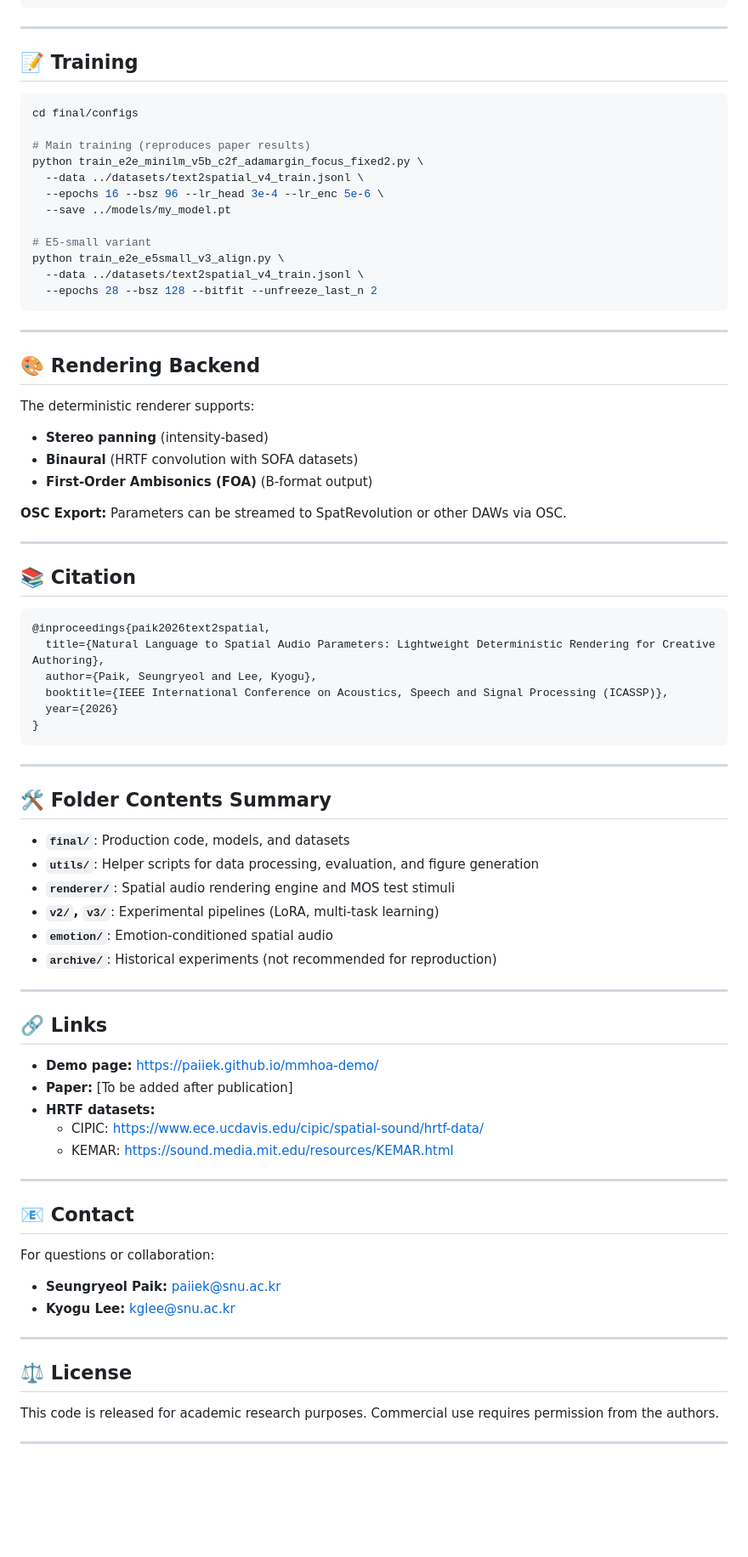
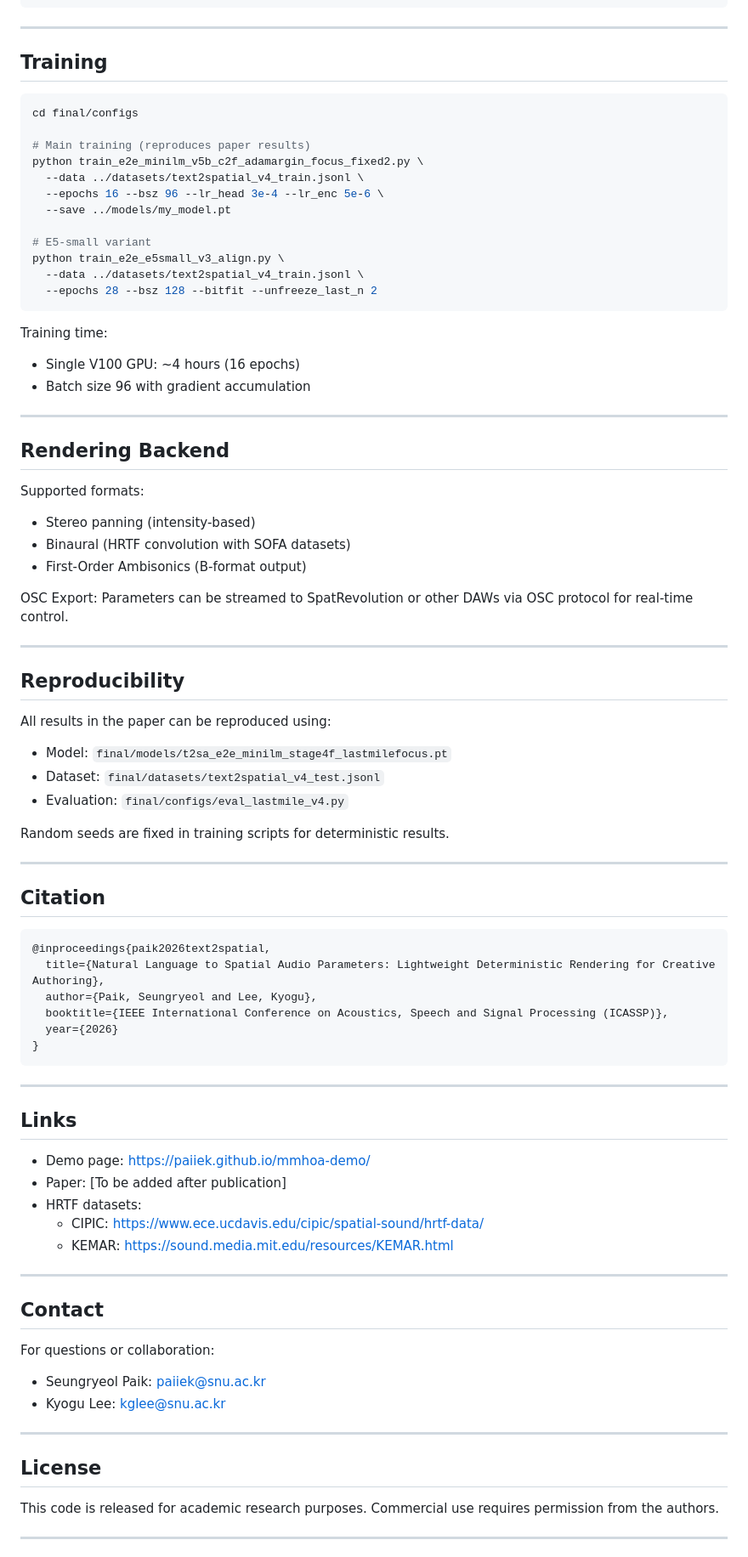
Before and after one commit to paiiek/text2hoa, a Markdown page: README.md, the part around one of its changes. Shown at 85% size. GitHub-like rendering; blank space fills up the shorter version.

````diff
--- a/README.md
+++ b/README.md
@@ -207,7 +227,7 @@ python eval_hrtf_robustness.py \
 
 ---
 
-## 📝 Training
+## Training
 
 ```bash
 cd final/configs
@@ -224,21 +244,36 @@ python train_e2e_e5small_v3_align.py \
   --epochs 28 --bsz 128 --bitfit --unfreeze_last_n 2
 ```
 
----
-
-## 🎨 Rendering Backend
-
-The deterministic renderer supports:
-- **Stereo panning** (intensity-based)
-- **Binaural** (HRTF convolution with SOFA datasets)
-- **First-Order Ambisonics (FOA)** (B-format output)
-
-**OSC Export:**
-Parameters can be streamed to SpatRevolution or other DAWs via OSC.
+Training time:
+- Single V100 GPU: ~4 hours (16 epochs)
+- Batch size 96 with gradient accumulation
 
 ---
 
-## 📚 Citation
+## Rendering Backend
+
+Supported formats:
+- Stereo panning (intensity-based)
+- Binaural (HRTF convolution with SOFA datasets)
+- First-Order Ambisonics (B-format output)
+
+OSC Export:
+Parameters can be streamed to SpatRevolution or other DAWs via OSC protocol for real-time control.
+
+---
+
+## Reproducibility
+
+All results in the paper can be reproduced using:
+- Model: `final/models/t2sa_e2e_minilm_stage4f_lastmilefocus.pt`
+- Dataset: `final/datasets/text2spatial_v4_test.jsonl`
+- Evaluation: `final/configs/eval_lastmile_v4.py`
+
+Random seeds are fixed in training scripts for deterministic results.
+
+---
+
+## Citation
 
 ```bibtex
 @inproceedings{paik2026text2spatial,
@@ -251,36 +286,25 @@ Parameters can be streamed to SpatRevolution or other DAWs via OSC.
 
 ---
 
-## 🛠️ Folder Contents Summary
+## Links
 
-- **`final/`**: Production code, models, and datasets
-- **`utils/`**: Helper scripts for data processing, evaluation, and figure generation
-- **`renderer/`**: Spatial audio rendering engine and MOS test stimuli
-- **`v2/`, `v3/`**: Experimental pipelines (LoRA, multi-task learning)
-- **`emotion/`**: Emotion-conditioned spatial audio
-- **`archive/`**: Historical experiments (not recommended for reproduction)
-
----
-
-## 🔗 Links
-
-- **Demo page:** https://paiiek.github.io/mmhoa-demo/
-- **Paper:** [To be added after publication]
-- **HRTF datasets:**
+- Demo page: https://paiiek.github.io/mmhoa-demo/
+- Paper: [To be added after publication]
+- HRTF datasets:
   - CIPIC: https://www.ece.ucdavis.edu/cipic/spatial-sound/hrtf-data/
   - KEMAR: https://sound.media.mit.edu/resources/KEMAR.html
 
 ---
 
-## 📧 Contact
+## Contact
 
 For questions or collaboration:
-- **Seungryeol Paik:** paiiek@snu.ac.kr
-- **Kyogu Lee:** kglee@snu.ac.kr
+- Seungryeol Paik: paiiek@snu.ac.kr
+- Kyogu Lee: kglee@snu.ac.kr
 
 ---
 
-## ⚖️ License
+## License
 
 This code is released for academic research purposes. Commercial use requires permission from the authors.
 
````
Also changed, not shown: other parts of README.md (+92 -72 lines), README_IMPLEMENTATION.md (+7 -7 lines).
